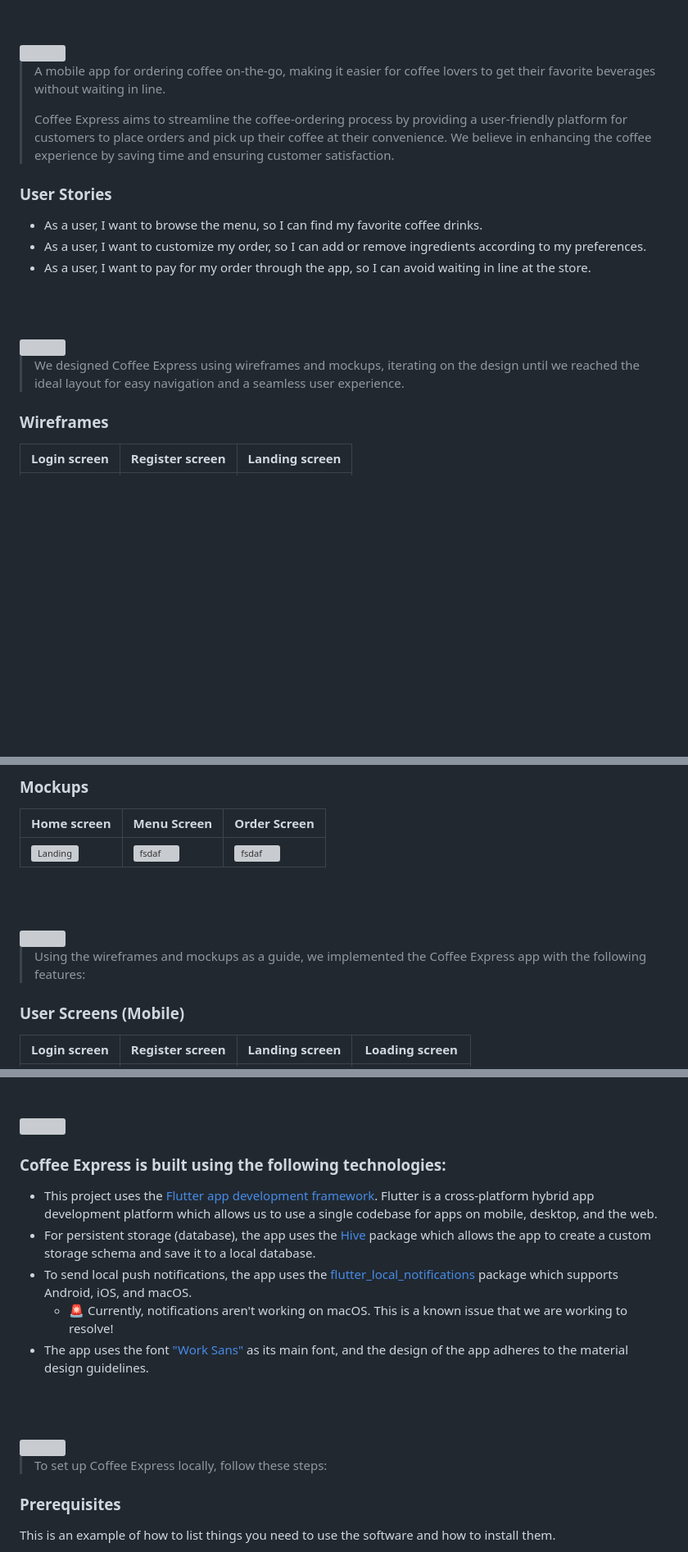
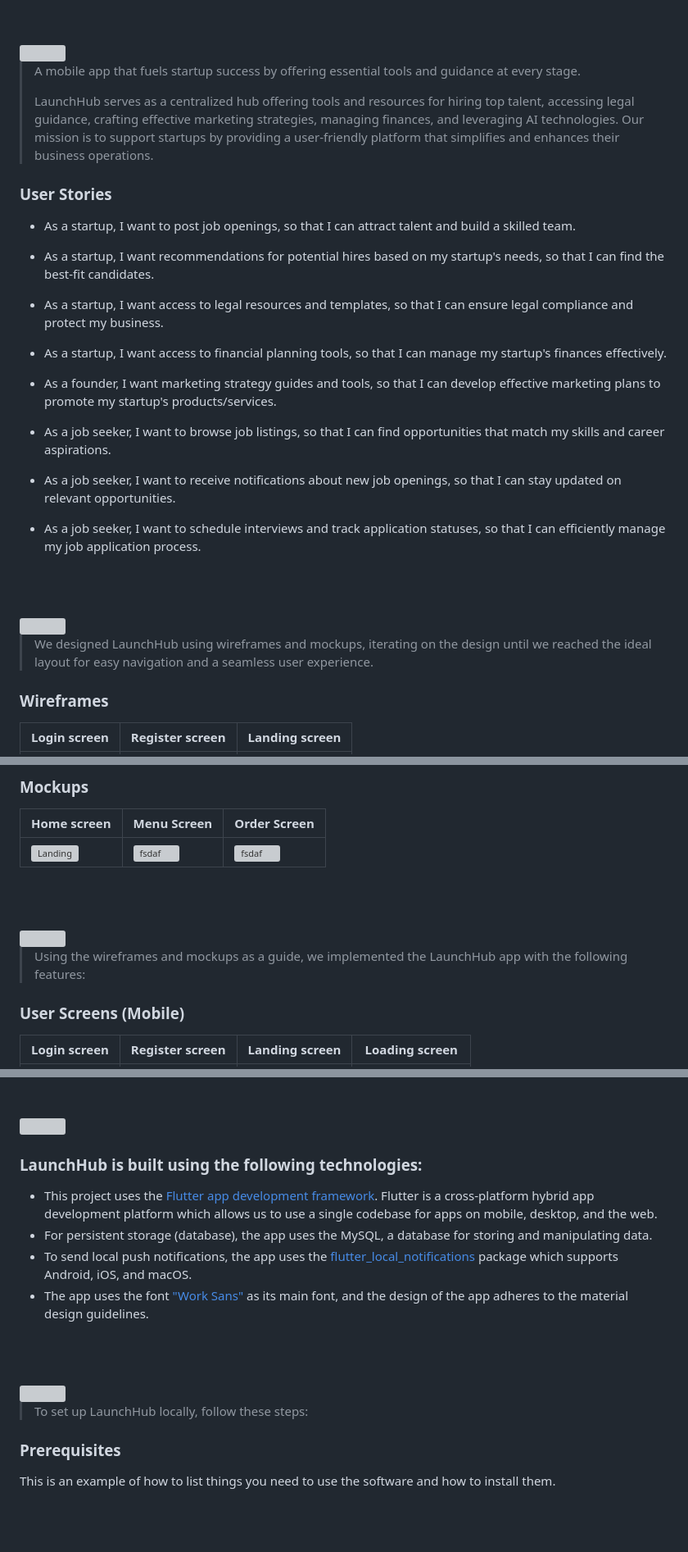
Before and after one commit to Ali-Elchab/launch-hub, a Markdown page: README.md, 3 parts joined by grey strips. Shown at 82% size. Drawn GitHub-style; blank space fills up the shorter version; grey boxes are pictures that could not be loaded.

```diff
--- a/README.md
+++ b/README.md
@@ -5,21 +5,27 @@
 <!-- project philosophy -->
 <img src="./readme/title2.svg"/>
 
-> A mobile app for ordering coffee on-the-go, making it easier for coffee lovers to get their favorite beverages without waiting in line.
+> A mobile app that fuels startup success by offering essential tools and guidance at every stage.
 >
-> Coffee Express aims to streamline the coffee-ordering process by providing a user-friendly platform for customers to place orders and pick up their coffee at their convenience. We believe in enhancing the coffee experience by saving time and ensuring customer satisfaction.
+> LaunchHub serves as a centralized hub offering tools and resources for hiring top talent, accessing legal guidance, crafting effective marketing strategies, managing finances, and leveraging AI technologies. Our mission is to support startups by providing a user-friendly platform that simplifies and enhances their business operations.
 
 ### User Stories
-- As a user, I want to browse the menu, so I can find my favorite coffee drinks.
-- As a user, I want to customize my order, so I can add or remove ingredients according to my preferences.
-- As a user, I want to pay for my order through the app, so I can avoid waiting in line at the store.
+- As a startup, I want to post job openings, so that I can attract talent and build a skilled team.
+- As a startup, I want recommendations for potential hires based on my startup's needs, so that I can find the best-fit candidates.
+- As a startup, I want access to legal resources and templates, so that I can ensure legal compliance and protect my business.
+- As a startup, I want access to financial planning tools, so that I can manage my startup's finances effectively.
+- As a founder, I want marketing strategy guides and tools, so that I can develop effective marketing plans to promote my startup's products/services.
+
+- As a job seeker, I want to browse job listings, so that I can find opportunities that match my skills and career aspirations.
+- As a job seeker, I want to receive notifications about new job openings, so that I can stay updated on relevant opportunities.
+- As a  job seeker, I want to schedule interviews and track application statuses, so that I can efficiently manage my job application process.
 
 <br><br>
 
 <!-- Prototyping -->
 <img src="./readme/title3.svg"/>
 
-> We designed Coffee Express using wireframes and mockups, iterating on the design until we reached the ideal layout for easy navigation and a seamless user experience.
+> We designed LaunchHub using wireframes and mockups, iterating on the design until we reached the ideal layout for easy navigation and a seamless user experience.
 
 ### Wireframes
 | Login screen  | Register screen |  Landing screen |
@@ -36,7 +42,7 @@
 <!-- Implementation -->
 <img src="./readme/title4.svg"/>
 
-> Using the wireframes and mockups as a guide, we implemented the Coffee Express app with the following features:
+> Using the wireframes and mockups as a guide, we implemented the LaunchHub app with the following features:
 
 ### User Screens (Mobile)
 | Login screen  | Register screen | Landing screen | Loading screen |
@@ -57,12 +63,11 @@
 <!-- Tech stack -->
 <img src="./readme/title5.svg"/>
 
-###  Coffee Express is built using the following technologies:
+###  LaunchHub is built using the following technologies:
 
 - This project uses the [Flutter app development framework](https://flutter.dev/). Flutter is a cross-platform hybrid app development platform which allows us to use a single codebase for apps on mobile, desktop, and the web.
-- For persistent storage (database), the app uses the [Hive](https://hivedb.dev/) package which allows the app to create a custom storage schema and save it to a local database.
+- For persistent storage (database), the app uses the MySQL, a database for storing and manipulating data.
 - To send local push notifications, the app uses the [flutter_local_notifications](https://pub.dev/packages/flutter_local_notifications) package which supports Android, iOS, and macOS.
-  - 🚨 Currently, notifications aren't working on macOS. This is a known issue that we are working to resolve!
 - The app uses the font ["Work Sans"](https://fonts.google.com/specimen/Work+Sans) as its main font, and the design of the app adheres to the material design guidelines.
 
 <br><br>
@@ -70,7 +75,7 @@
 <!-- How to run -->
 <img src="./readme/title6.svg"/>
 
-> To set up Coffee Express locally, follow these steps:
+> To set up LaunchHub locally, follow these steps:
 
 ### Prerequisites
 
```
Also changed, not shown: other parts of README.md (+1 -1 lines).
